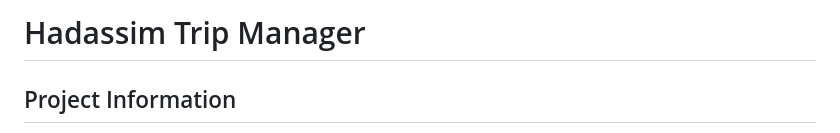
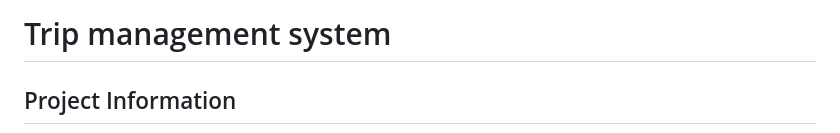
Before and after one commit to ayala1234567/Trip-management-system, a Markdown page: README.md, the part around the change. GitHub-like rendering.

Commit message:
Rename project to Trip management system

```diff
--- a/README.md
+++ b/README.md
@@ -1,4 +1,4 @@
-# Hadassim Trip Manager
+# Trip management system
 
 ## Project Information
 
```
